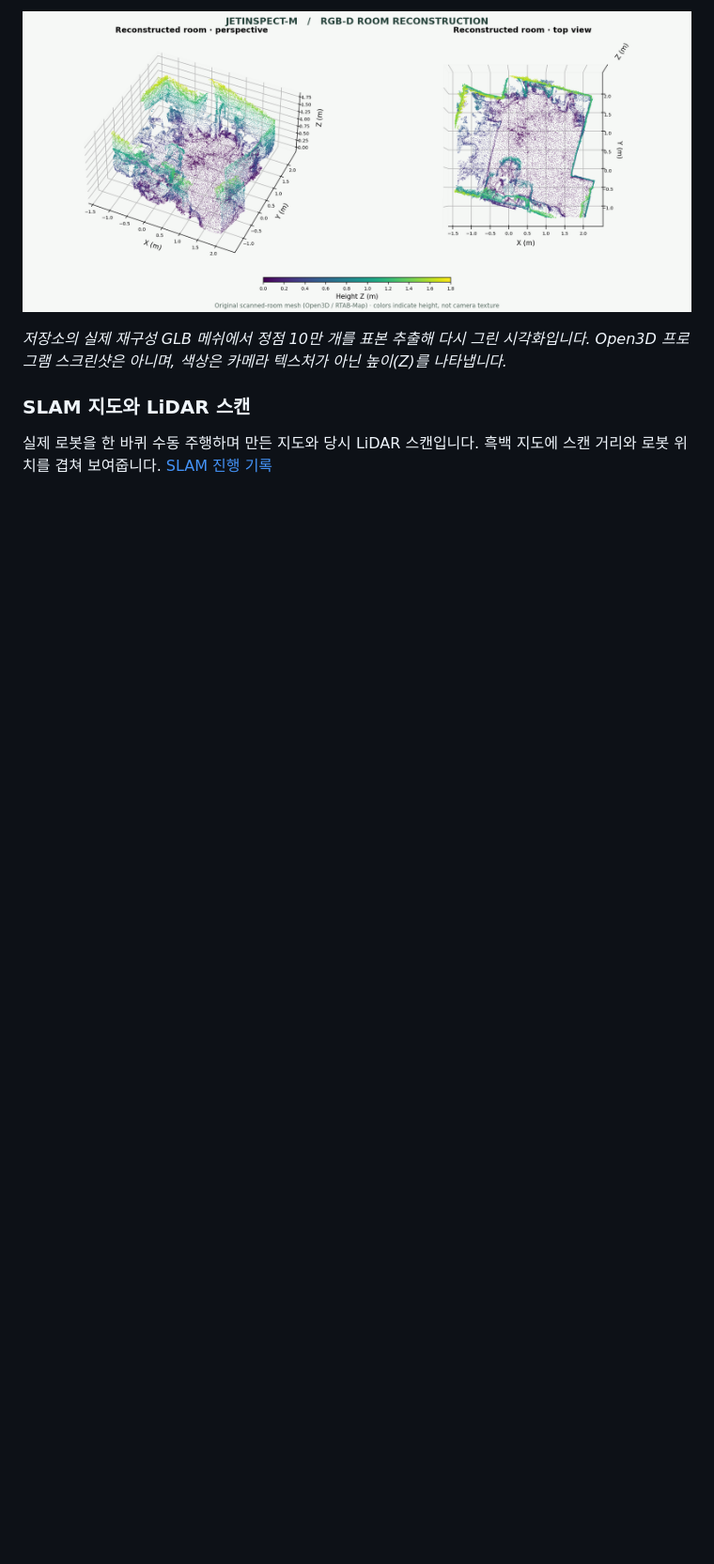
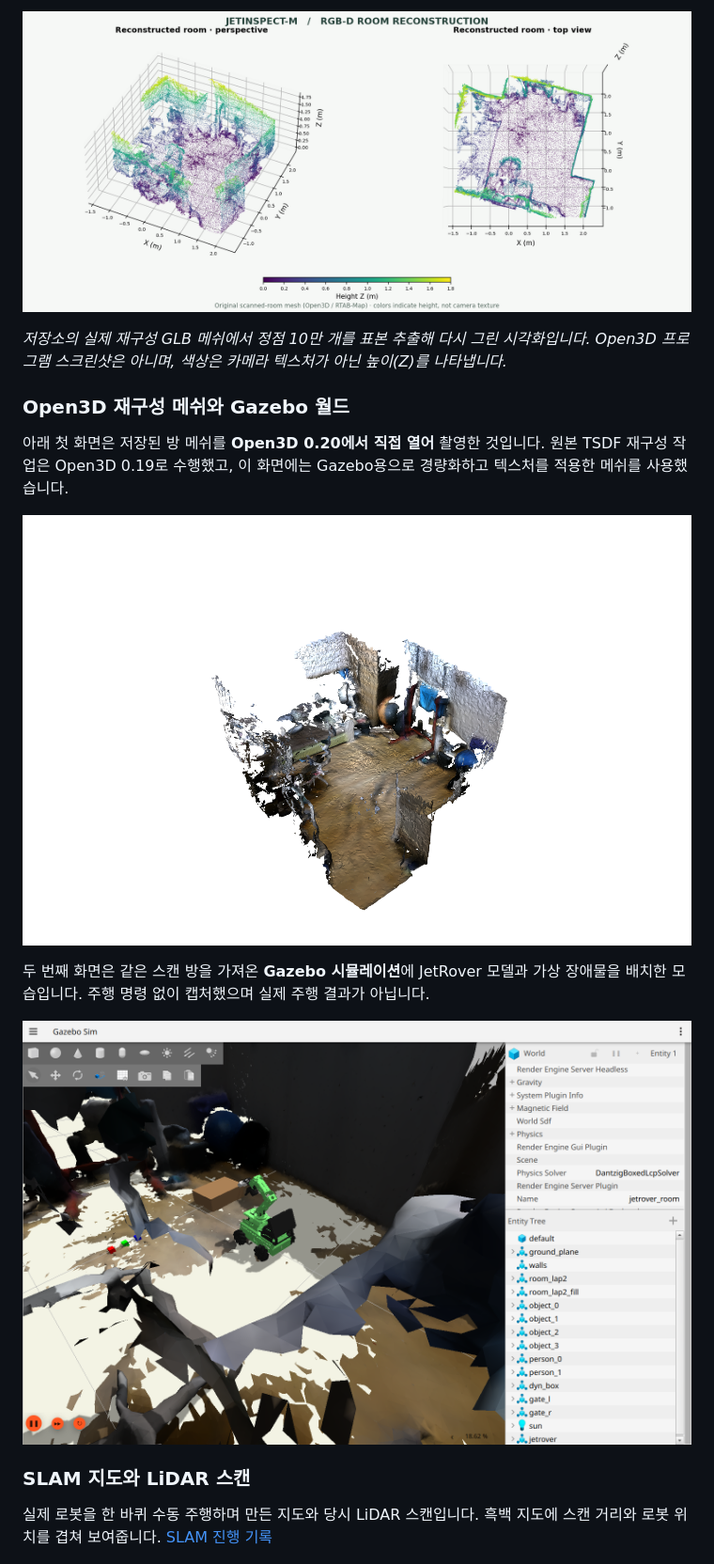
Before and after one commit to hinoonyaso/AI_rover, a Markdown page: README.md, the part around the change. Shown at 94% size. Rendered like a GitHub page; pictures changed too: docs/images/gazebo-scanned-room-robot.png (added), docs/images/open3d-scanned-room.png (added); blank space fills up the shorter version.

Commit message:
docs: show Open3D and Gazebo digital twin

```diff
--- a/README.md
+++ b/README.md
@@ -29,6 +29,16 @@ Hiwonder JetRover의 메카넘 구동부와 로봇팔을 바탕으로, Jetson Or
 ![실제 RGB-D 스캔에서 재구성된 방 메쉬의 투시도와 평면도](docs/images/digital-twin-reconstructed-mesh.png)
 
 *저장소의 실제 재구성 GLB 메쉬에서 정점 10만 개를 표본 추출해 다시 그린 시각화입니다. Open3D 프로그램 스크린샷은 아니며, 색상은 카메라 텍스처가 아닌 높이(Z)를 나타냅니다.*
+
+### Open3D 재구성 메쉬와 Gazebo 월드
+
+아래 첫 화면은 저장된 방 메쉬를 **Open3D 0.20에서 직접 열어** 촬영한 것입니다. 원본 TSDF 재구성 작업은 Open3D 0.19로 수행했고, 이 화면에는 Gazebo용으로 경량화하고 텍스처를 적용한 메쉬를 사용했습니다.
+
+![Open3D에서 연 실제 RGB-D 스캔 방 메쉬](docs/images/open3d-scanned-room.png)
+
+두 번째 화면은 같은 스캔 방을 가져온 **Gazebo 시뮬레이션**에 JetRover 모델과 가상 장애물을 배치한 모습입니다. 주행 명령 없이 캡처했으며 실제 주행 결과가 아닙니다.
+
+![Gazebo 스캔 방 월드 안의 JetRover 모델](docs/images/gazebo-scanned-room-robot.png)
 
 ### SLAM 지도와 LiDAR 스캔
 
```
